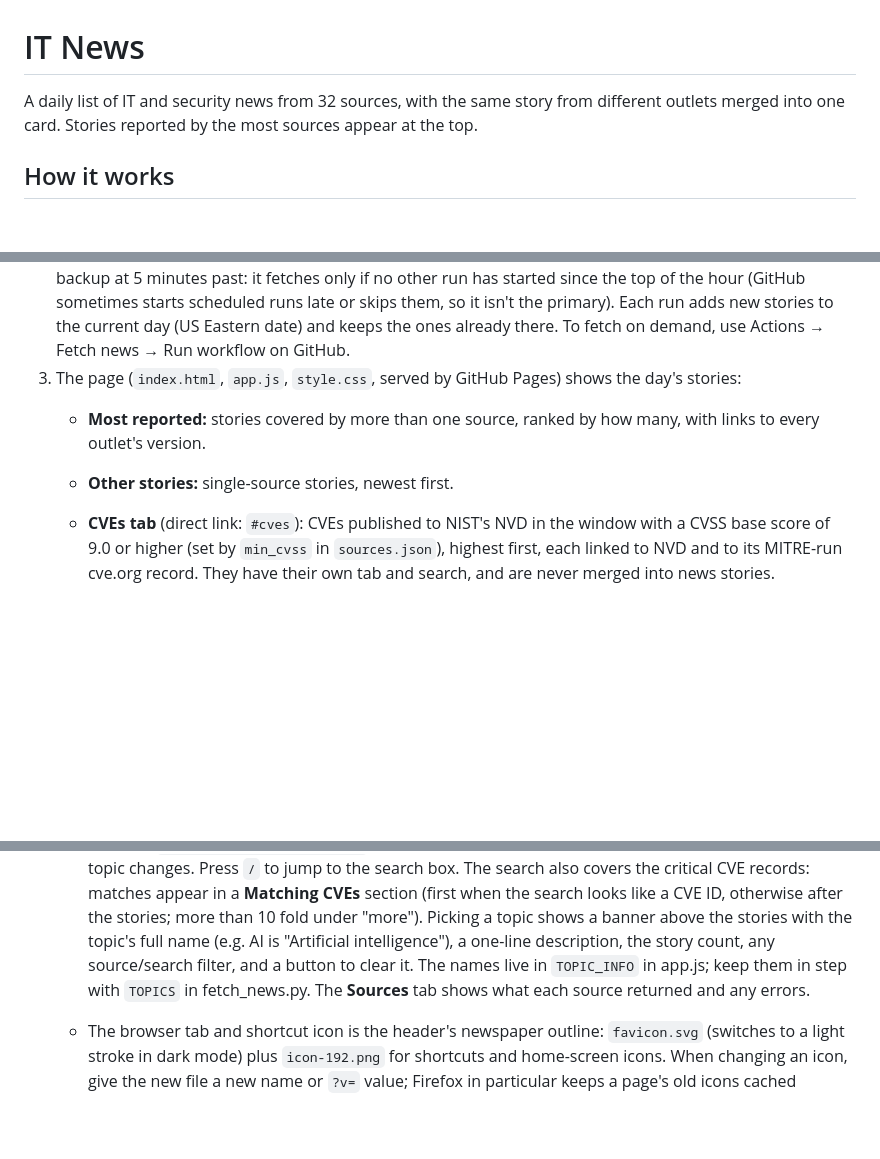
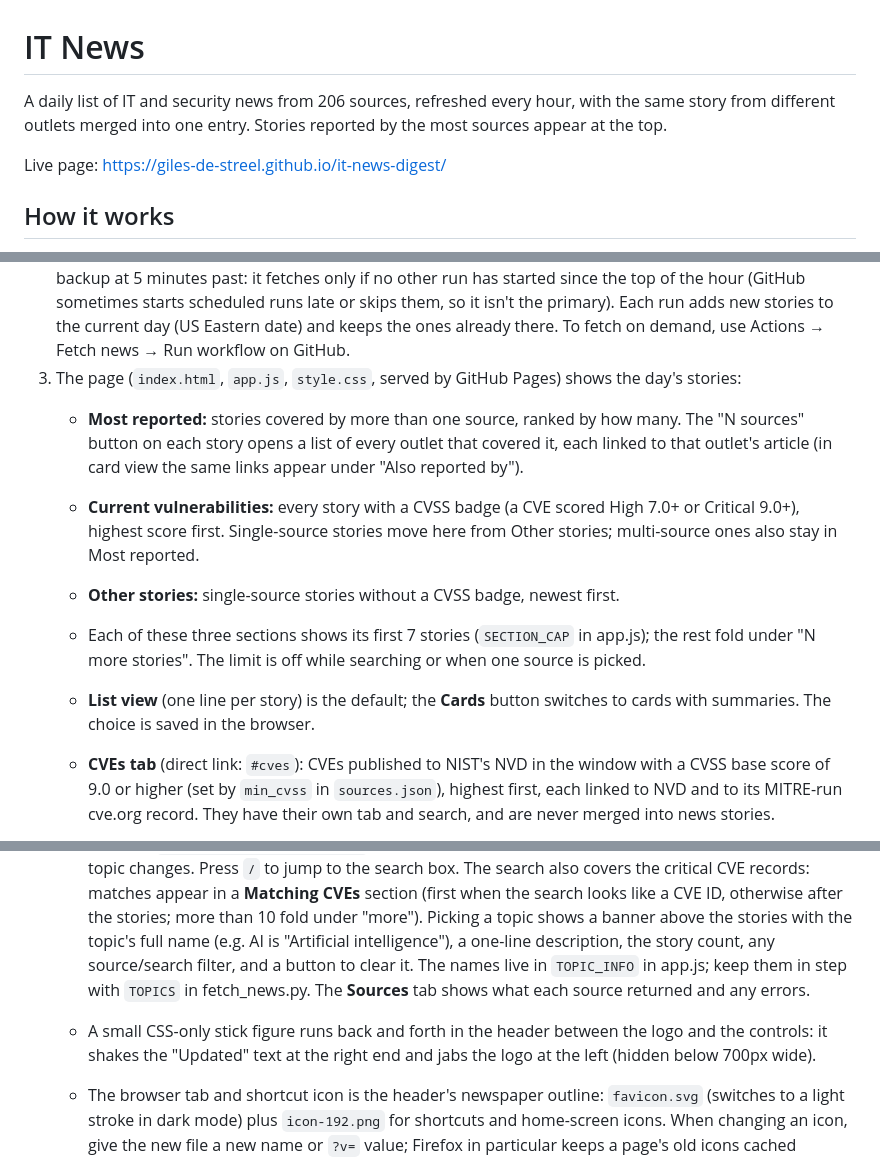
Before and after one commit to Giles-de-Streel/it-news-digest, a Markdown page: README.md, 3 parts joined by grey strips. GitHub-like rendering; blank space fills up the shorter version.

Commit message:
README: current source count, Current vulnerabilities section, source drop-downs, 7-story sections, list view default, header animation

```diff
--- a/README.md
+++ b/README.md
@@ -1,14 +1,19 @@
 # IT News
 
-A daily list of IT and security news from 32 sources, with the same story from different outlets merged into one card. Stories reported by the most sources appear at the top.
+A daily list of IT and security news from 206 sources, refreshed every hour, with the same story from different outlets merged into one entry. Stories reported by the most sources appear at the top.
+
+Live page: https://giles-de-streel.github.io/it-news-digest/
 
 ## How it works
 
 1. `scripts/fetch_news.py` reads every source in `sources.json`, keeps stories from the last 36 hours that no earlier day already lists, merges the same story reported by several outlets, tags topics with keyword rules, and writes `data/days/YYYY-MM-DD.json` plus `data/index.json`. It uses only the Python standard library. A feed that times out, returns 429/5xx, or returns a web page instead of XML is retried once after 15 seconds; the Sources tab then says "Got a web page instead of the feed" (with the page title) rather than a raw XML parse error.
 2. The **Fetch news** GitHub Actions workflow runs that script and commits the result. A Windmill job on the team automation host starts it at the top of every hour. GitHub's own schedule in the workflow is the backup at 5 minutes past: it fetches only if no other run has started since the top of the hour (GitHub sometimes starts scheduled runs late or skips them, so it isn't the primary). Each run adds new stories to the current day (US Eastern date) and keeps the ones already there. To fetch on demand, use Actions → Fetch news → Run workflow on GitHub.
 3. The page (`index.html`, `app.js`, `style.css`, served by GitHub Pages) shows the day's stories:
-   - **Most reported:** stories covered by more than one source, ranked by how many, with links to every outlet's version.
-   - **Other stories:** single-source stories, newest first.
+   - **Most reported:** stories covered by more than one source, ranked by how many. The "N sources" button on each story opens a list of every outlet that covered it, each linked to that outlet's article (in card view the same links appear under "Also reported by").
+   - **Current vulnerabilities:** every story with a CVSS badge (a CVE scored High 7.0+ or Critical 9.0+), highest score first. Single-source stories move here from Other stories; multi-source ones also stay in Most reported.
+   - **Other stories:** single-source stories without a CVSS badge, newest first.
+   - Each of these three sections shows its first 7 stories (`SECTION_CAP` in app.js); the rest fold under "N more stories". The limit is off while searching or when one source is picked.
+   - **List view** (one line per story) is the default; the **Cards** button switches to cards with summaries. The choice is saved in the browser.
    - **CVEs tab** (direct link: `#cves`): CVEs published to NIST's NVD in the window with a CVSS base score of 9.0 or higher (set by `min_cvss` in `sources.json`), highest first, each linked to NVD and to its MITRE-run cve.org record. They have their own tab and search, and are never merged into news stories.
    - Stories that mention a CVE scored High (7.0+) or Critical (9.0+) get a **CVSS badge** linking to NVD. Scores come from the CVE Program's record API (cveawg.mitre.org), using the highest of the CNA's and enrichers' (e.g. CISA's) scores, and are cached in `data/cve_scores.json`.
    - **Exploitation signals** for every CVE a story or CVE record mentions, scored by CVSS or not:
@@ -19,6 +24,7 @@ A daily list of IT and security news from 32 sources, with the same story from d
    - **Other stories** shows at most 8 single-source stories per source; the rest fold under "N more from …". Choosing that source or searching shows all of them.
    - **Last 7 days** in the day picker combines the last seven day files. Stories are ranked across the whole week and each card shows its date. The Sources tab then shows the latest day's fetch.
    - Filter by topic, source or search text. Topics are listed A-Z in a sticky left sidebar: every topic in `TOPIC_INFO` (app.js) plus any other topic found in the data, with zero-count topics dimmed. Below 900px wide the sidebar becomes a drop-down sheet opened by the **Topics** button; on phones the header scrolls away and only the filter bar stays pinned. The topic, source and search are kept in the address (`?topic=AI&source=...&q=...`), so views can be bookmarked or shared and Back steps through topic changes. Press `/` to jump to the search box. The search also covers the critical CVE records: matches appear in a **Matching CVEs** section (first when the search looks like a CVE ID, otherwise after the stories; more than 10 fold under "more"). Picking a topic shows a banner above the stories with the topic's full name (e.g. AI is "Artificial intelligence"), a one-line description, the story count, any source/search filter, and a button to clear it. The names live in `TOPIC_INFO` in app.js; keep them in step with `TOPICS` in fetch_news.py. The **Sources** tab shows what each source returned and any errors.
+   - A small CSS-only stick figure runs back and forth in the header between the logo and the controls: it shakes the "Updated" text at the right end and jabs the logo at the left (hidden below 700px wide).
    - The browser tab and shortcut icon is the header's newspaper outline: `favicon.svg` (switches to a light stroke in dark mode) plus `icon-192.png` for shortcuts and home-screen icons. When changing an icon, give the new file a new name or `?v=` value; Firefox in particular keeps a page's old icons cached alongside new ones until they expire.
 
 Summaries come from each source's own text, shortened. No AI service is involved.
```
